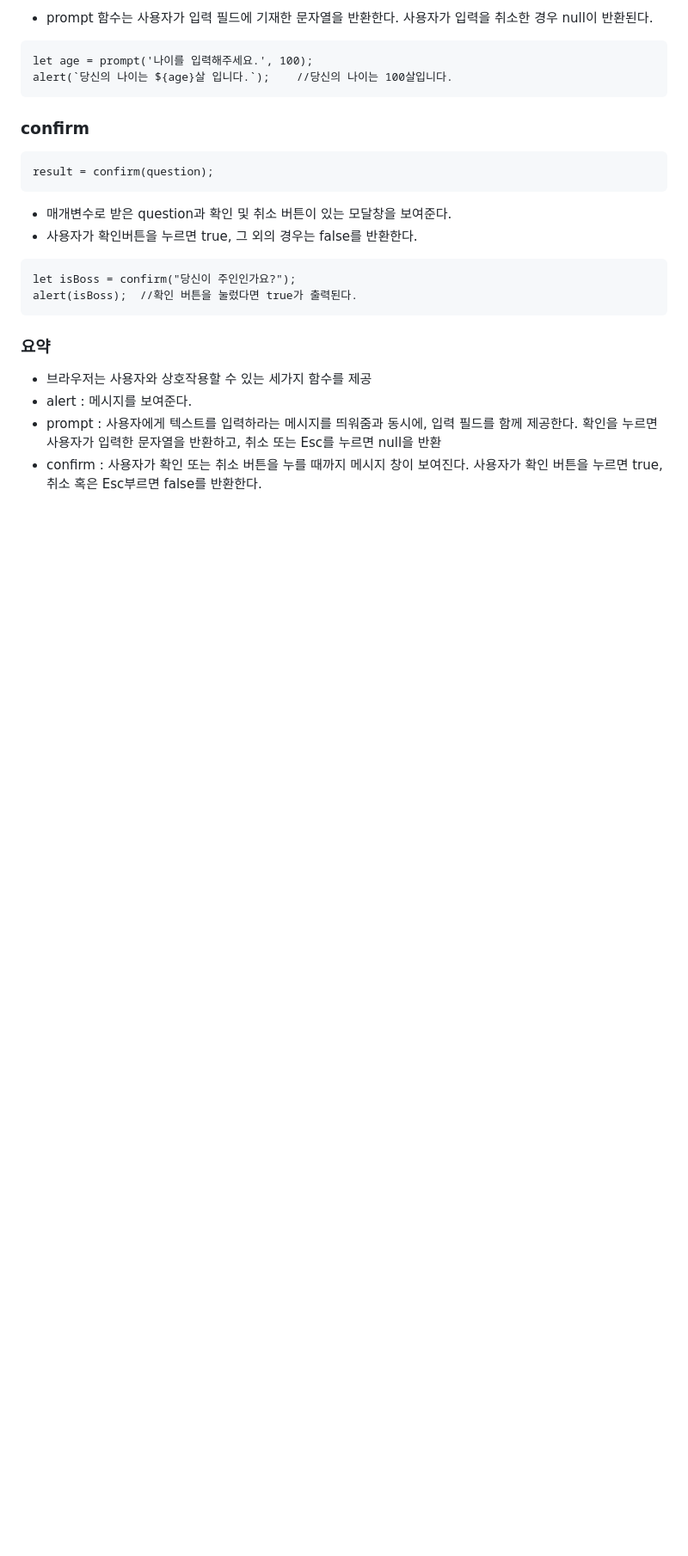
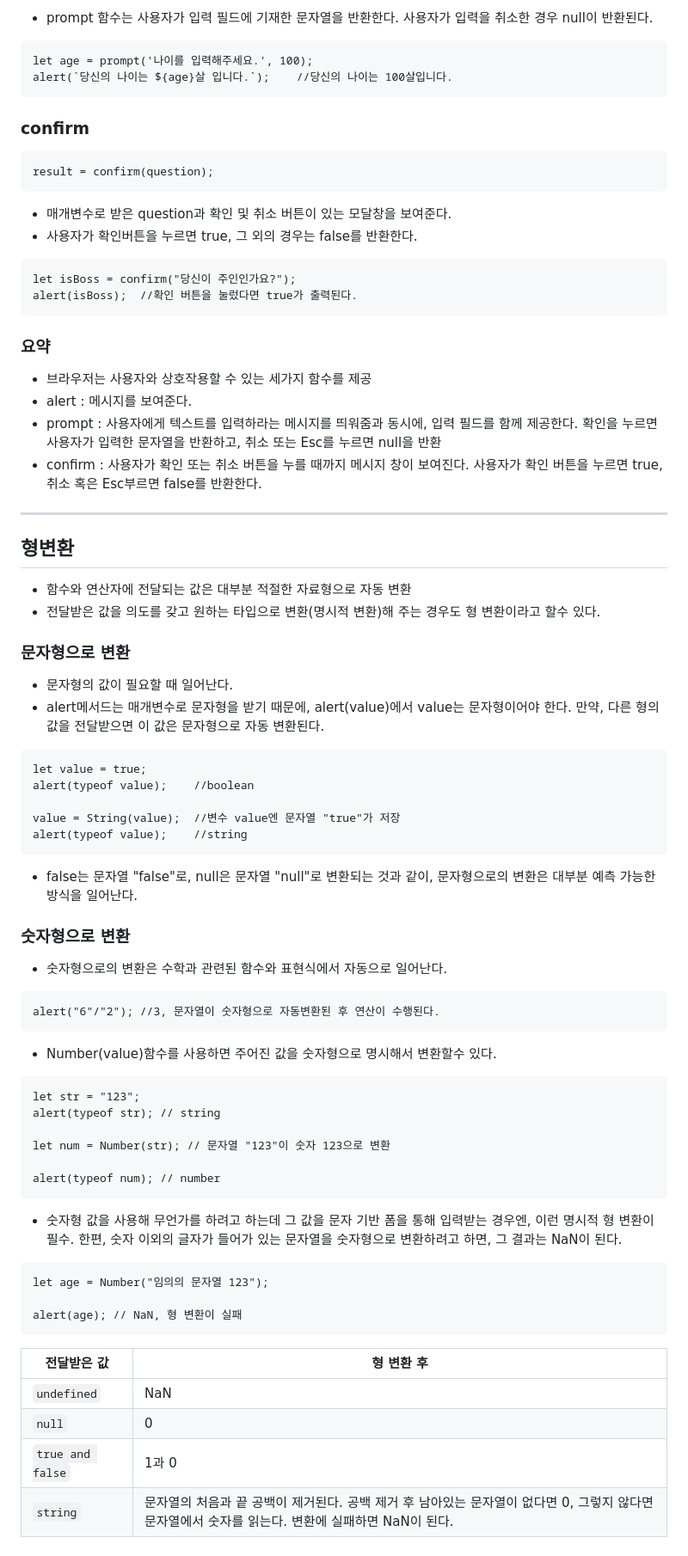
Before and after one commit to ch9729/JavaScript-Review, a Markdown page: md/day01.md, the part around the change. Shown at 86% size. GitHub-like rendering; blank space fills up the shorter version.

Commit message:
리드미 작성중

````diff
--- a/md/day01.md
+++ b/md/day01.md
@@ -154,3 +154,48 @@ alert(isBoss);  //확인 버튼을 눌렀다면 true가 출력된다.
 - alert : 메시지를 보여준다.
 - prompt : 사용자에게 텍스트를 입력하라는 메시지를 띄워줌과 동시에, 입력 필드를 함께 제공한다. 확인을 누르면 사용자가 입력한 문자열을 반환하고, 취소 또는 Esc를 누르면 null을 반환
 - confirm : 사용자가 확인 또는 취소 버튼을 누를 때까지 메시지 창이 보여진다. 사용자가 확인 버튼을 누르면 true, 취소 혹은 Esc부르면 false를 반환한다.
+
+---
+## 형변환
+- 함수와 연산자에 전달되는 값은 대부분 적절한 자료형으로 자동 변환
+- 전달받은 값을 의도를 갖고 원하는 타입으로 변환(명시적 변환)해 주는 경우도 형 변환이라고 할수 있다.
+
+### 문자형으로 변환
+- 문자형의 값이 필요할 때 일어난다.
+- alert메서드는 매개변수로 문자형을 받기 때문에, alert(value)에서 value는 문자형이어야 한다. 만약, 다른 형의 값을 전달받으면 이 값은 문자형으로 자동 변환된다.
+```
+let value = true;
+alert(typeof value);    //boolean
+
+value = String(value);  //변수 value엔 문자열 "true"가 저장
+alert(typeof value);    //string
+```
+- false는 문자열 "false"로, null은 문자열 "null"로 변환되는 것과 같이, 문자형으로의 변환은 대부분 예측 가능한 방식을 일어난다.
+
+### 숫자형으로 변환
+- 숫자형으로의 변환은 수학과 관련된 함수와 표현식에서 자동으로 일어난다.
+```
+alert("6"/"2"); //3, 문자열이 숫자형으로 자동변환된 후 연산이 수행된다.
+```
+- Number(value)함수를 사용하면 주어진 값을 숫자형으로 명시해서 변환할수 있다.
+```
+let str = "123";
+alert(typeof str); // string
+
+let num = Number(str); // 문자열 "123"이 숫자 123으로 변환
+
+alert(typeof num); // number
+```
+- 숫자형 값을 사용해 무언가를 하려고 하는데 그 값을 문자 기반 폼을 통해 입력받는 경우엔, 이런 명시적 형 변환이 필수. 한편, 숫자 이외의 글자가 들어가 있는 문자열을 숫자형으로 변환하려고 하면, 그 결과는 NaN이 된다.
+```
+let age = Number("임의의 문자열 123");
+
+alert(age); // NaN, 형 변환이 실패
+```
+
+|전달받은 값|형 변환 후|
+|---|---|
+|`undefined`|NaN|
+|`null`|0|
+|`true and false`|1과 0|
+|`string`|문자열의 처음과 끝 공백이 제거된다. 공백 제거 후 남아있는 문자열이 없다면 0, 그렇지 않다면 문자열에서 숫자를 읽는다. 변환에 실패하면 NaN이 된다.|
````
